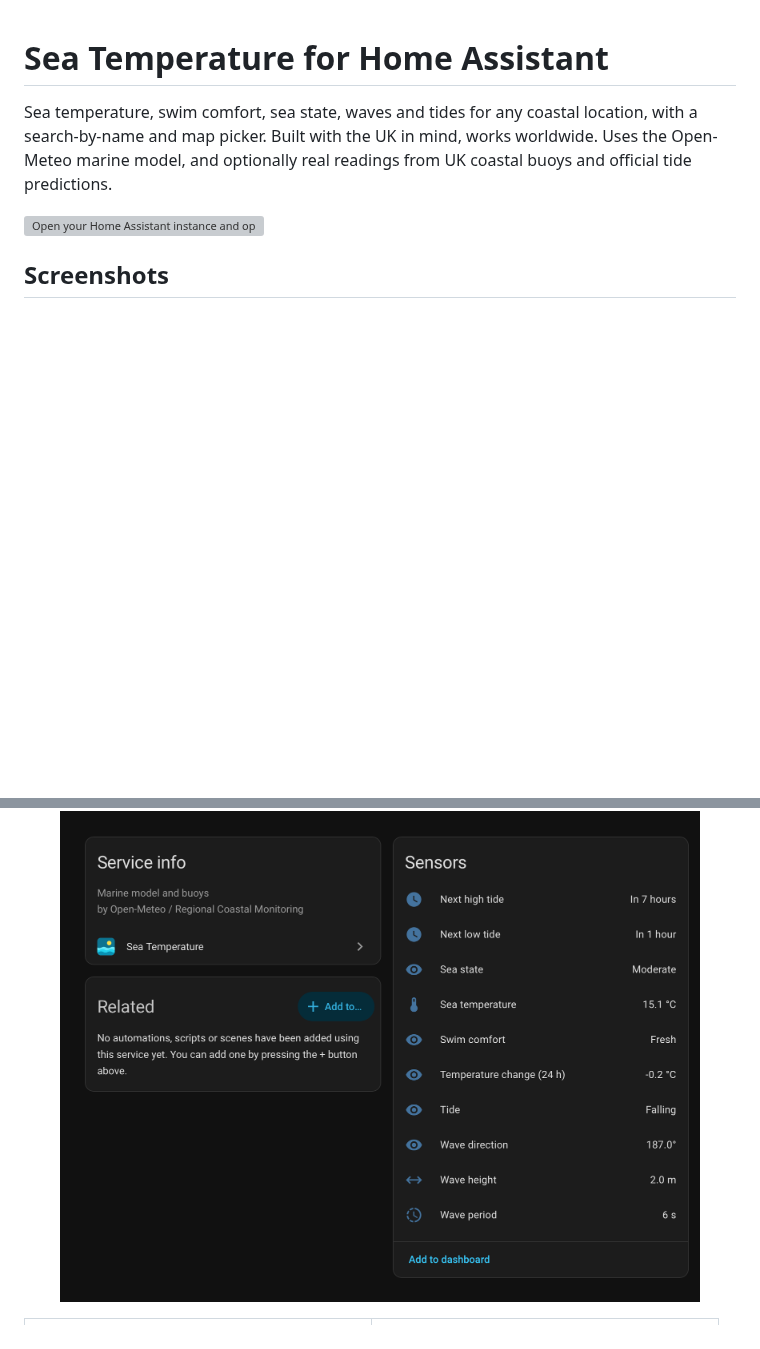
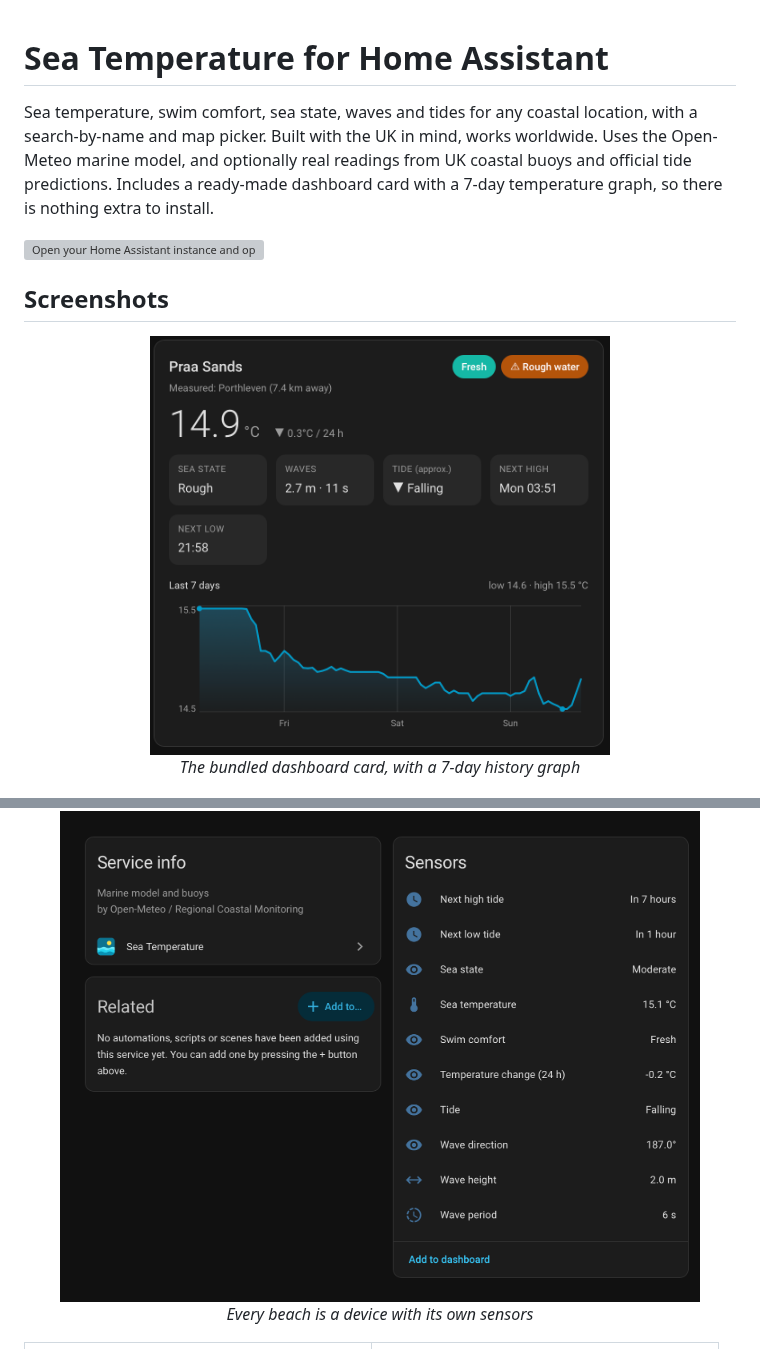
Before and after one commit to leeshellard/ha-sea-temperature, a Markdown page: README.md, 2 parts joined by grey strips. Drawn GitHub-style; pictures changed too: docs/images/card.png (added); blank space fills up the shorter version; grey boxes are pictures that could not be loaded.

Commit message:
README: add dashboard card screenshot and mention the card
Co-Authored-By: Claude Sonnet 5.5 <noreply@anthropic.com>

```diff
--- a/README.md
+++ b/README.md
@@ -3,13 +3,20 @@
 Sea temperature, swim comfort, sea state, waves and tides for any coastal location, with a
 search-by-name and map picker. Built with the UK in mind, works worldwide. Uses the Open-Meteo
 marine model, and optionally real readings from UK coastal buoys and official tide predictions.
+Includes a ready-made dashboard card with a 7-day temperature graph, so there is nothing extra to install.
 
 [![Open your Home Assistant instance and open this repository in HACS.](https://my.home-assistant.io/badges/hacs_repository.svg)](https://my.home-assistant.io/redirect/hacs_repository/?owner=leeshellard&repository=ha-sea-temperature&category=integration)
 
 ## Screenshots
 
 <p align="center">
+  <img src="docs/images/card.png" alt="The Sea Temperature dashboard card: temperature, swim comfort, sea state, waves, tides and a 7-day graph" width="460">
+  <br><em>The bundled dashboard card, with a 7-day history graph</em>
+</p>
+
+<p align="center">
   <img src="docs/images/device.png" alt="A beach device with its sensors: tides, sea state, sea temperature, swim comfort, waves" width="640">
+  <br><em>Every beach is a device with its own sensors</em>
 </p>
 
 <table>
```
